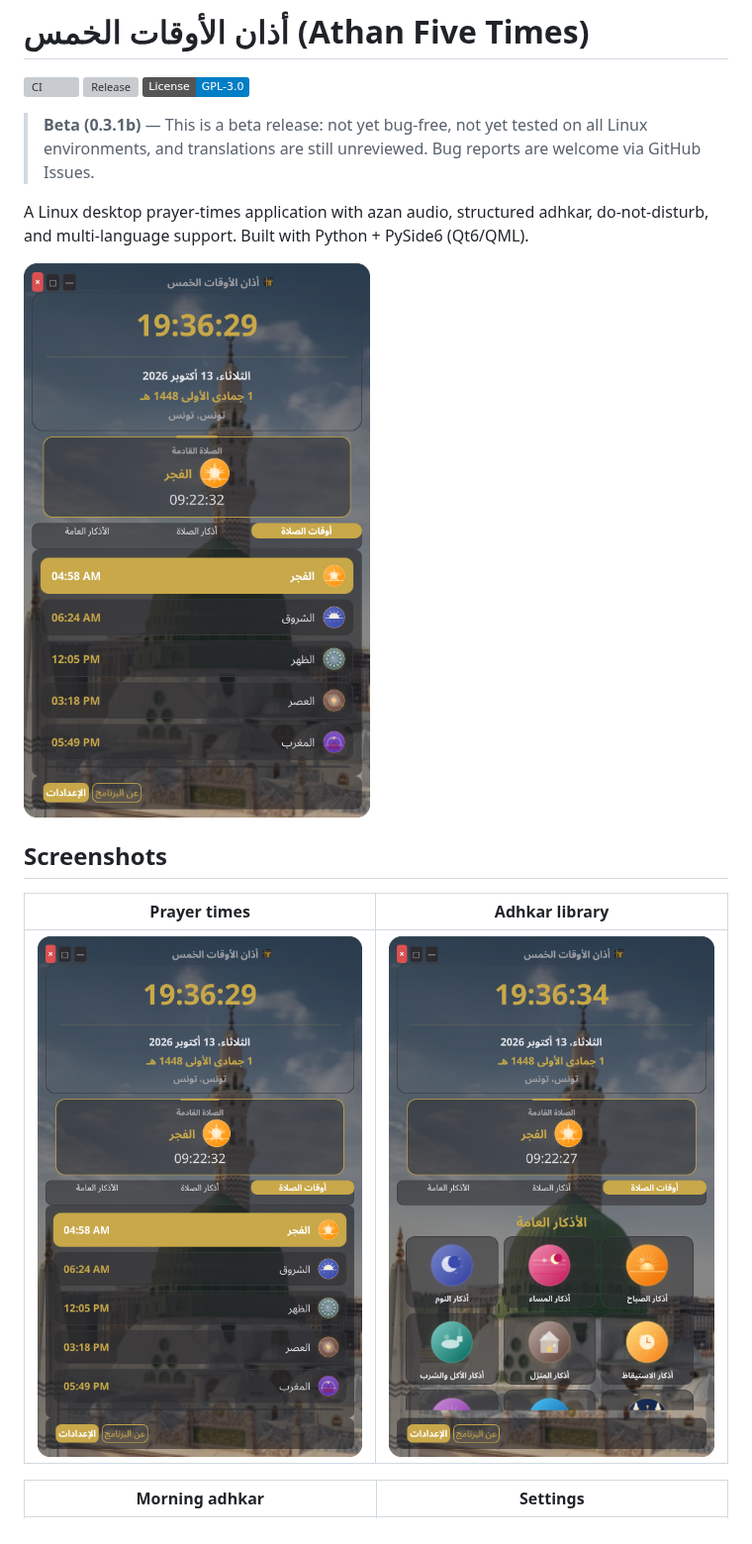
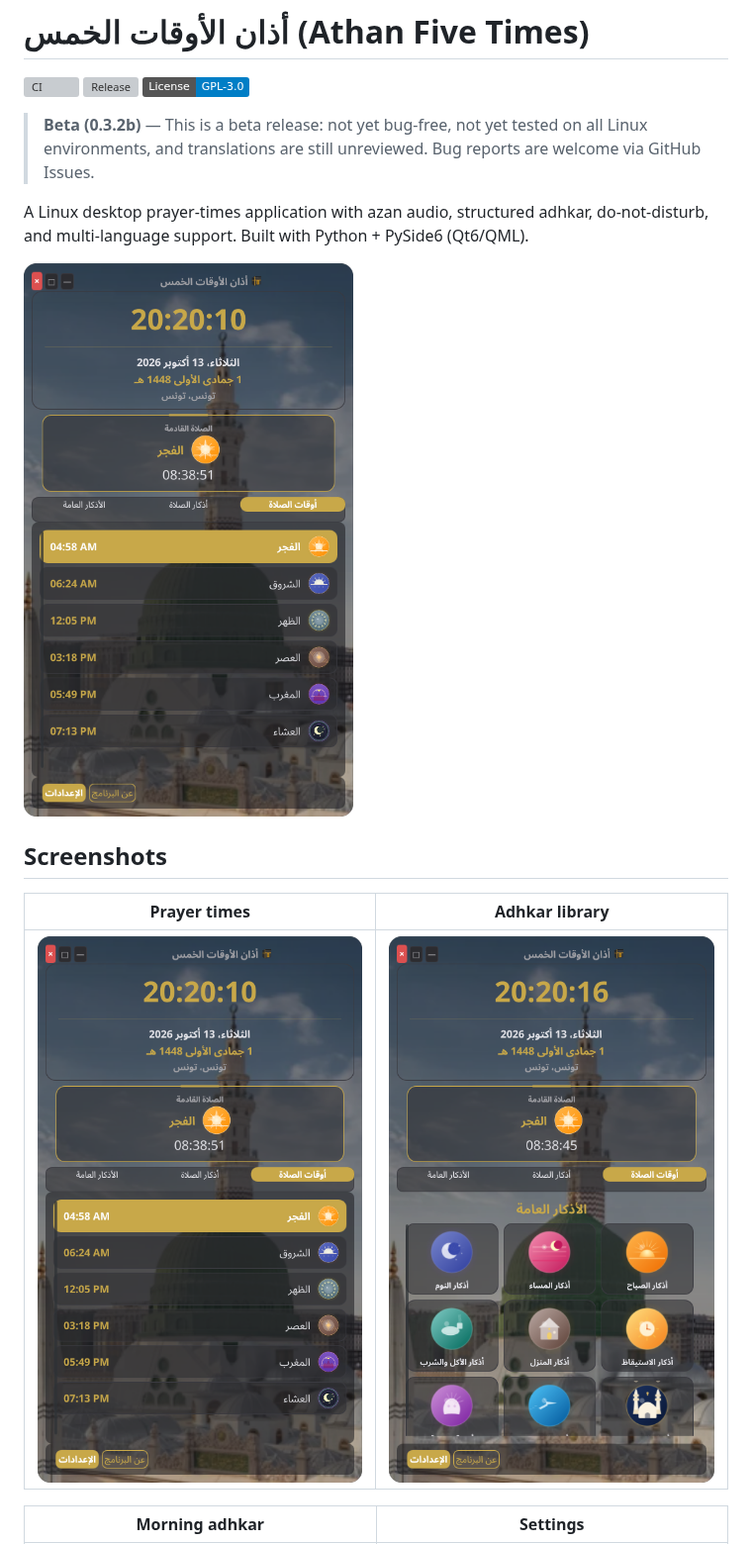
Before and after one commit to HtoZ27/Athan-Five-Times, a Markdown page: README.md, the part around one of its changes. Shown at 99% size. Drawn GitHub-style; pictures changed too: docs/screenshots/01-main.png, docs/screenshots/02-adhkar-grid.png; badges without logos; grey boxes are pictures that could not be loaded.

Commit message:
release 0.3.2b: visible rows, scrollbars, fresh screenshots

```diff
--- a/README.md
+++ b/README.md
@@ -4,7 +4,7 @@
 [![Release](https://img.shields.io/github/v/release/HtoZ27/Athan-Five-Times?include_prereleases)](https://github.com/HtoZ27/Athan-Five-Times/releases)
 [![License: GPL-3.0](https://img.shields.io/badge/License-GPL--3.0-blue.svg)](LICENSE)
 
-> **Beta (0.3.1b)** — This is a beta release: not yet bug-free, not yet
+> **Beta (0.3.2b)** — This is a beta release: not yet bug-free, not yet
 > tested on all Linux environments, and translations are still unreviewed.
 > Bug reports are welcome via GitHub Issues.
 
```
Also changed, not shown: other parts of README.md (+2 -2 lines), docs/screenshots/03-adhkar-dialog.png, docs/screenshots/04-settings.png, docs/screenshots/05-about.png, 5 other files.
